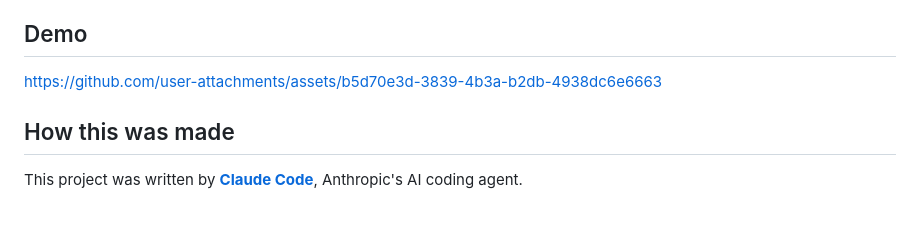
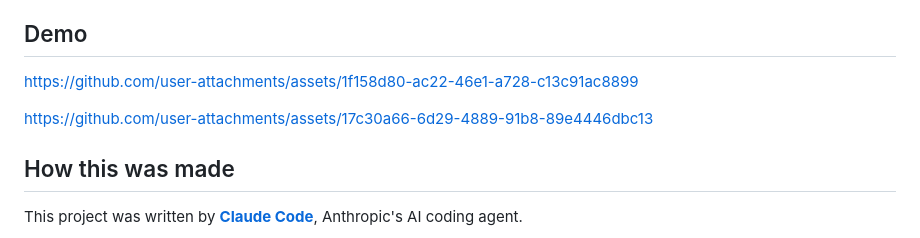
Before and after one commit to thexqin/sim-world, a Markdown page: README.md, the part around the change. Drawn GitHub-style; blank space fills up the shorter version.

```diff
--- a/README.md
+++ b/README.md
@@ -10,7 +10,9 @@ A small band of creatures called **agents**, women and men, live on a grid of gr
 
 ## Demo
 
-https://github.com/user-attachments/assets/b5d70e3d-3839-4b3a-b2db-4938dc6e6663
+https://github.com/user-attachments/assets/1f158d80-ac22-46e1-a728-c13c91ac8899
+
+https://github.com/user-attachments/assets/17c30a66-6d29-4889-91b8-89e4446dbc13
 
 ## How this was made
 
```
